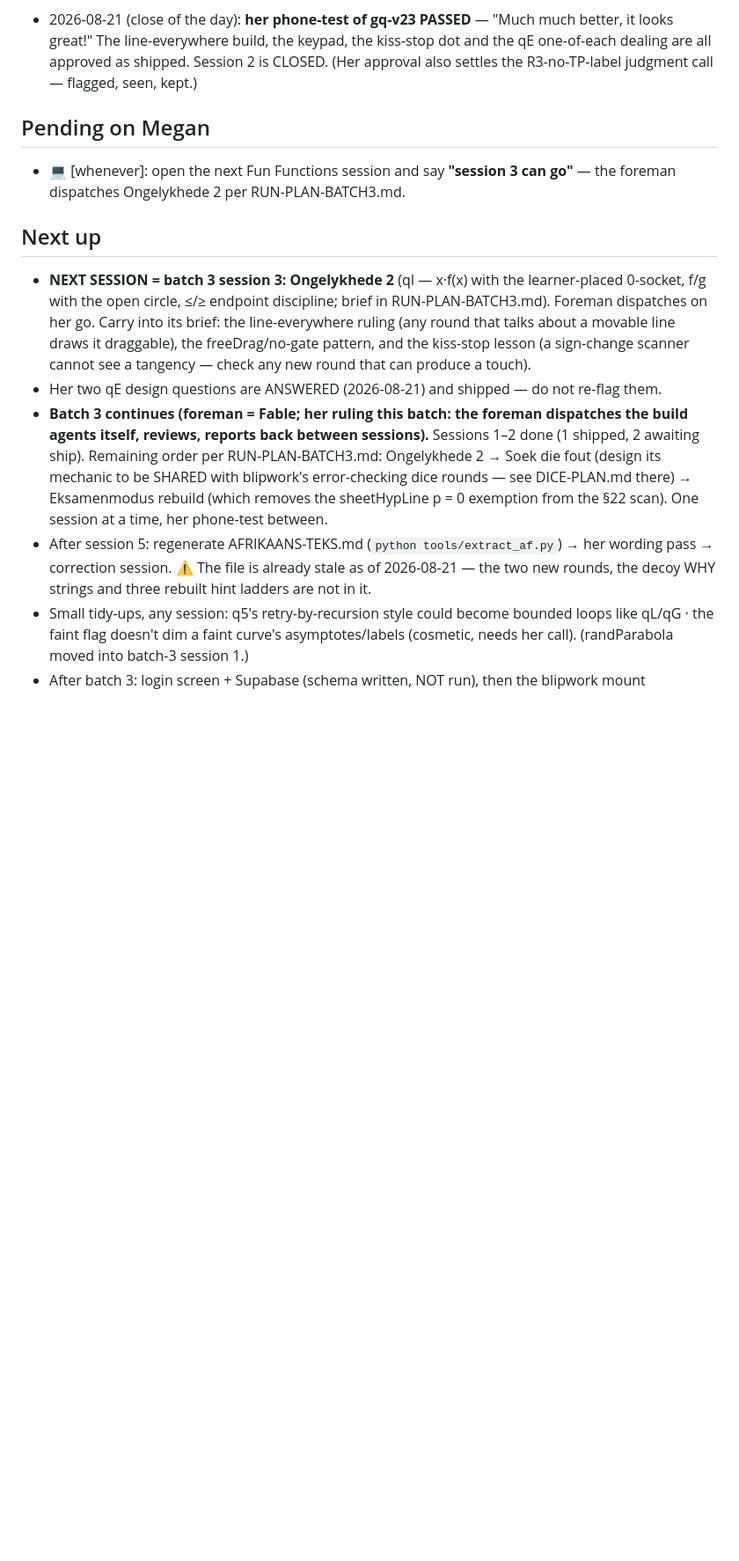
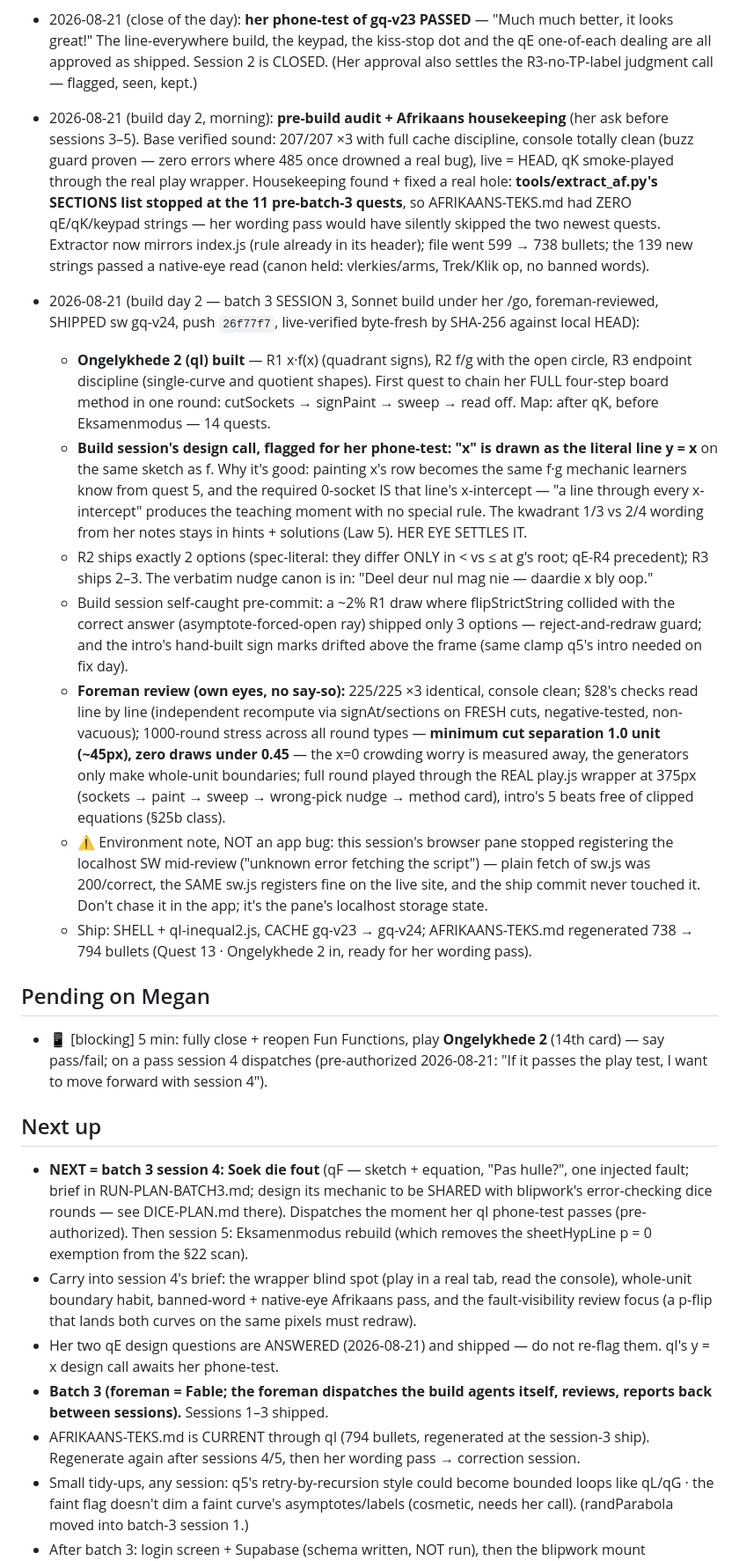
Before and after one commit to megzieberr/graph-quest, a Markdown page: PROJECT-STATUS.md, the part around one of its changes. Shown at 88% size. GitHub-like rendering; blank space fills up the shorter version.

Commit message:
Status: session 3 shipped + live-verified (gq-v24); her qI phone-test is the gate
Session 4 (Soek die fout) is pre-authorized to dispatch on a pass — her
words in the ship message. Audit + extractor-hole housekeeping from this
morning recorded in Decisions.

Co-Authored-By: Claude Fable 5 <noreply@anthropic.com>

```diff
--- a/PROJECT-STATUS.md
+++ b/PROJECT-STATUS.md
@@ -497,33 +497,81 @@ are digested at [reference/GR11-FUNCTIONS-NOTES-DIGEST.md](reference/GR11-FUNCTI
   Session 2 is CLOSED. (Her approval also settles the R3-no-TP-label
   judgment call — flagged, seen, kept.)
 
+- 2026-08-21 (build day 2, morning): **pre-build audit + Afrikaans housekeeping**
+  (her ask before sessions 3–5). Base verified sound: 207/207 ×3 with full cache
+  discipline, console totally clean (buzz guard proven — zero errors where 485
+  once drowned a real bug), live = HEAD, qK smoke-played through the real play
+  wrapper. Housekeeping found + fixed a real hole: **tools/extract_af.py's
+  SECTIONS list stopped at the 11 pre-batch-3 quests**, so AFRIKAANS-TEKS.md
+  had ZERO qE/qK/keypad strings — her wording pass would have silently skipped
+  the two newest quests. Extractor now mirrors index.js (rule already in its
+  header); file went 599 → 738 bullets; the 139 new strings passed a native-eye
+  read (canon held: vlerkies/arms, Trek/Klik op, no banned words).
+
+- 2026-08-21 (build day 2 — batch 3 SESSION 3, Sonnet build under her /go,
+  foreman-reviewed, SHIPPED sw gq-v24, push `26f77f7`, live-verified byte-fresh
+  by SHA-256 against local HEAD):
+  - **Ongelykhede 2 (qI) built** — R1 x·f(x) (quadrant signs), R2 f/g with the
+    open circle, R3 endpoint discipline (single-curve and quotient shapes).
+    First quest to chain her FULL four-step board method in one round:
+    cutSockets → signPaint → sweep → read off. Map: after qK, before
+    Eksamenmodus — 14 quests.
+  - **Build session's design call, flagged for her phone-test: "x" is drawn as
+    the literal line y = x** on the same sketch as f. Why it's good: painting
+    x's row becomes the same f·g mechanic learners know from quest 5, and the
+    required 0-socket IS that line's x-intercept — "a line through every
+    x-intercept" produces the teaching moment with no special rule. The
+    kwadrant 1/3 vs 2/4 wording from her notes stays in hints + solutions
+    (Law 5). HER EYE SETTLES IT.
+  - R2 ships exactly 2 options (spec-literal: they differ ONLY in < vs ≤ at
+    g's root; qE-R4 precedent); R3 ships 2–3. The verbatim nudge canon is in:
+    "Deel deur nul mag nie — daardie x bly oop."
+  - Build session self-caught pre-commit: a ~2% R1 draw where flipStrictString
+    collided with the correct answer (asymptote-forced-open ray) shipped only
+    3 options — reject-and-redraw guard; and the intro's hand-built sign marks
+    drifted above the frame (same clamp q5's intro needed on fix day).
+  - **Foreman review (own eyes, no say-so):** 225/225 ×3 identical, console
+    clean; §28's checks read line by line (independent recompute via
+    signAt/sections on FRESH cuts, negative-tested, non-vacuous); 1000-round
+    stress across all round types — **minimum cut separation 1.0 unit (~45px),
+    zero draws under 0.45** — the x=0 crowding worry is measured away, the
+    generators only make whole-unit boundaries; full round played through the
+    REAL play.js wrapper at 375px (sockets → paint → sweep → wrong-pick nudge
+    → method card), intro's 5 beats free of clipped equations (§25b class).
+  - ⚠ Environment note, NOT an app bug: this session's browser pane stopped
+    registering the localhost SW mid-review ("unknown error fetching the
+    script") — plain fetch of sw.js was 200/correct, the SAME sw.js registers
+    fine on the live site, and the ship commit never touched it. Don't chase
+    it in the app; it's the pane's localhost storage state.
+  - Ship: SHELL + qI-inequal2.js, CACHE gq-v23 → gq-v24; AFRIKAANS-TEKS.md
+    regenerated 738 → 794 bullets (Quest 13 · Ongelykhede 2 in, ready for her
+    wording pass).
+
 ## Pending on Megan
 
-- 💻 [whenever]: open the next Fun Functions session and say **"session 3
-  can go"** — the foreman dispatches Ongelykhede 2 per RUN-PLAN-BATCH3.md.
+- 📱 [blocking] 5 min: fully close + reopen Fun Functions, play **Ongelykhede 2**
+  (14th card) — say pass/fail; on a pass session 4 dispatches (pre-authorized
+  2026-08-21: "If it passes the play test, I want to move forward with session 4").
 
 ## Next up
 
-- **NEXT SESSION = batch 3 session 3: Ongelykhede 2** (qI — x·f(x) with the
-  learner-placed 0-socket, f/g with the open circle, ≤/≥ endpoint
-  discipline; brief in RUN-PLAN-BATCH3.md). Foreman dispatches on her go.
-  Carry into its brief: the line-everywhere ruling (any round that talks
-  about a movable line draws it draggable), the freeDrag/no-gate pattern,
-  and the kiss-stop lesson (a sign-change scanner cannot see a tangency —
-  check any new round that can produce a touch).
+- **NEXT = batch 3 session 4: Soek die fout** (qF — sketch + equation, "Pas
+  hulle?", one injected fault; brief in RUN-PLAN-BATCH3.md; design its
+  mechanic to be SHARED with blipwork's error-checking dice rounds — see
+  DICE-PLAN.md there). Dispatches the moment her qI phone-test passes
+  (pre-authorized). Then session 5: Eksamenmodus rebuild (which removes the
+  sheetHypLine p = 0 exemption from the §22 scan).
+- Carry into session 4's brief: the wrapper blind spot (play in a real tab,
+  read the console), whole-unit boundary habit, banned-word + native-eye
+  Afrikaans pass, and the fault-visibility review focus (a p-flip that lands
+  both curves on the same pixels must redraw).
 - Her two qE design questions are ANSWERED (2026-08-21) and shipped — do not
-  re-flag them.
-- **Batch 3 continues (foreman = Fable; her ruling this batch: the foreman
-  dispatches the build agents itself, reviews, reports back between sessions).**
-  Sessions 1–2 done (1 shipped, 2 awaiting ship). Remaining order per
-  RUN-PLAN-BATCH3.md: Ongelykhede 2 → Soek die fout (design its mechanic to be
-  SHARED with blipwork's error-checking dice rounds — see DICE-PLAN.md there) →
-  Eksamenmodus rebuild (which removes the sheetHypLine p = 0 exemption from the
-  §22 scan). One session at a time, her phone-test between.
-- After session 5: regenerate AFRIKAANS-TEKS.md (`python tools/extract_af.py`)
-  → her wording pass → correction session. ⚠ The file is already stale as of
-  2026-08-21 — the two new rounds, the decoy WHY strings and three rebuilt hint
-  ladders are not in it.
+  re-flag them. qI's y = x design call awaits her phone-test.
+- **Batch 3 (foreman = Fable; the foreman dispatches the build agents itself,
+  reviews, reports back between sessions).** Sessions 1–3 shipped.
+- AFRIKAANS-TEKS.md is CURRENT through qI (794 bullets, regenerated at the
+  session-3 ship). Regenerate again after sessions 4/5, then her wording pass
+  → correction session.
 - Small tidy-ups, any session: q5's retry-by-recursion style could become
   bounded loops like qL/qG · the faint flag doesn't dim a faint curve's
   asymptotes/labels (cosmetic, needs her call). (randParabola moved into
```
Also changed, not shown: other parts of PROJECT-STATUS.md (+9 -6 lines).
